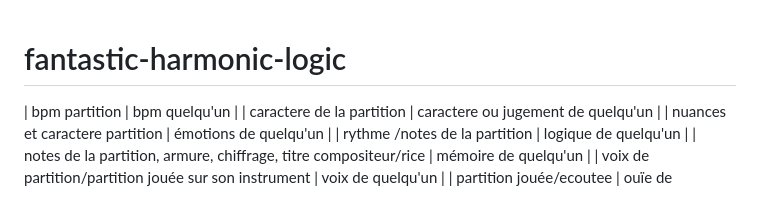
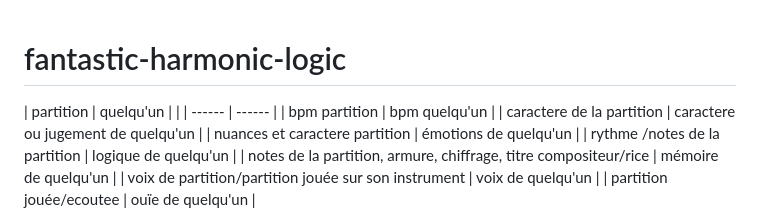
Before and after one commit to maridasi47500/fantastic-harmonic-logic, a Markdown page: README.md, the part around the change. Drawn GitHub-style.

```diff
--- a/README.md
+++ b/README.md
@@ -1,5 +1,7 @@
 # fantastic-harmonic-logic
-
+| partition |  quelqu'un |
+|
+| ------ | ------ |
 | bpm partition | bpm quelqu'un |
 | caractere de la partition  | caractere ou jugement de quelqu'un |
 | nuances et caractere partition | émotions de  quelqu'un |
```
